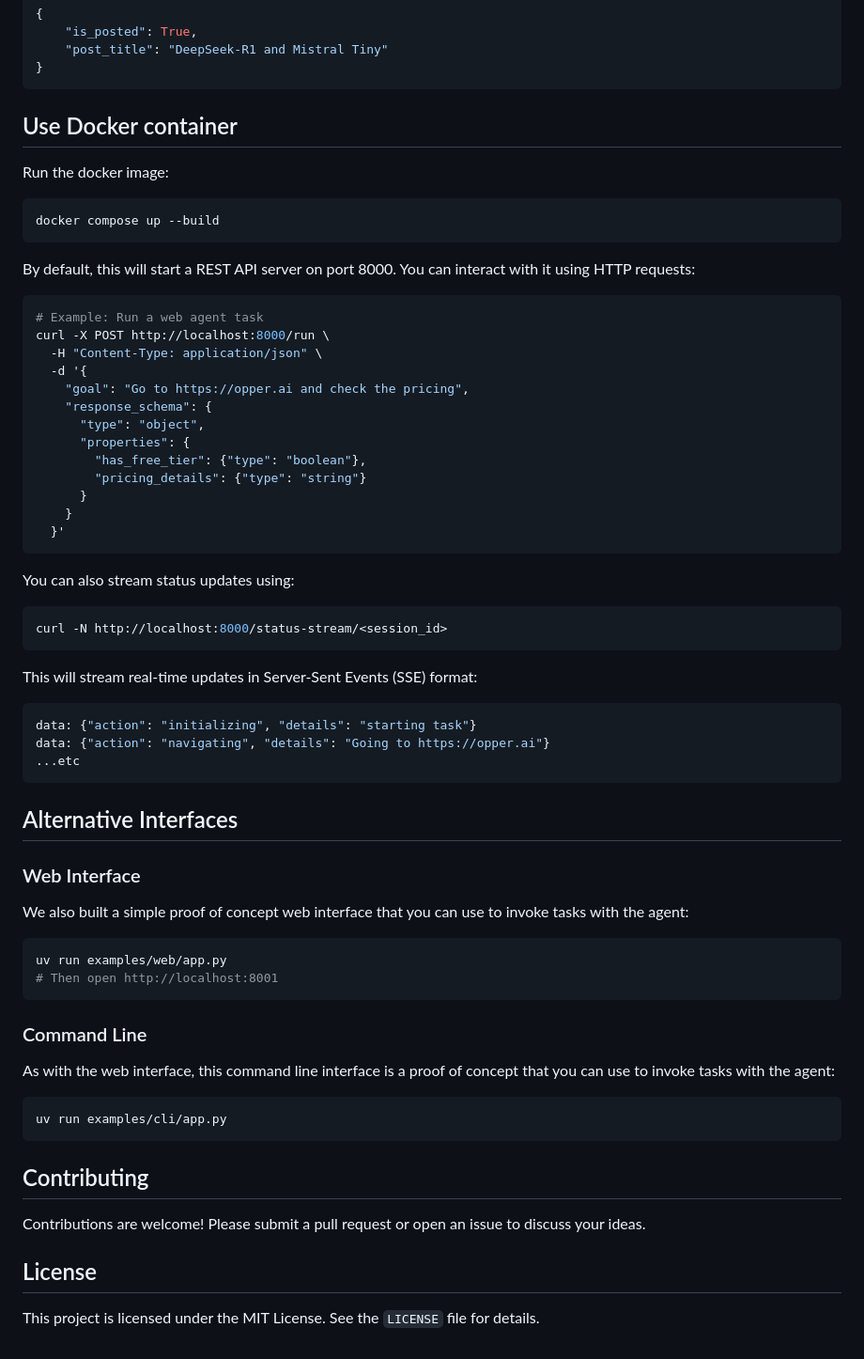
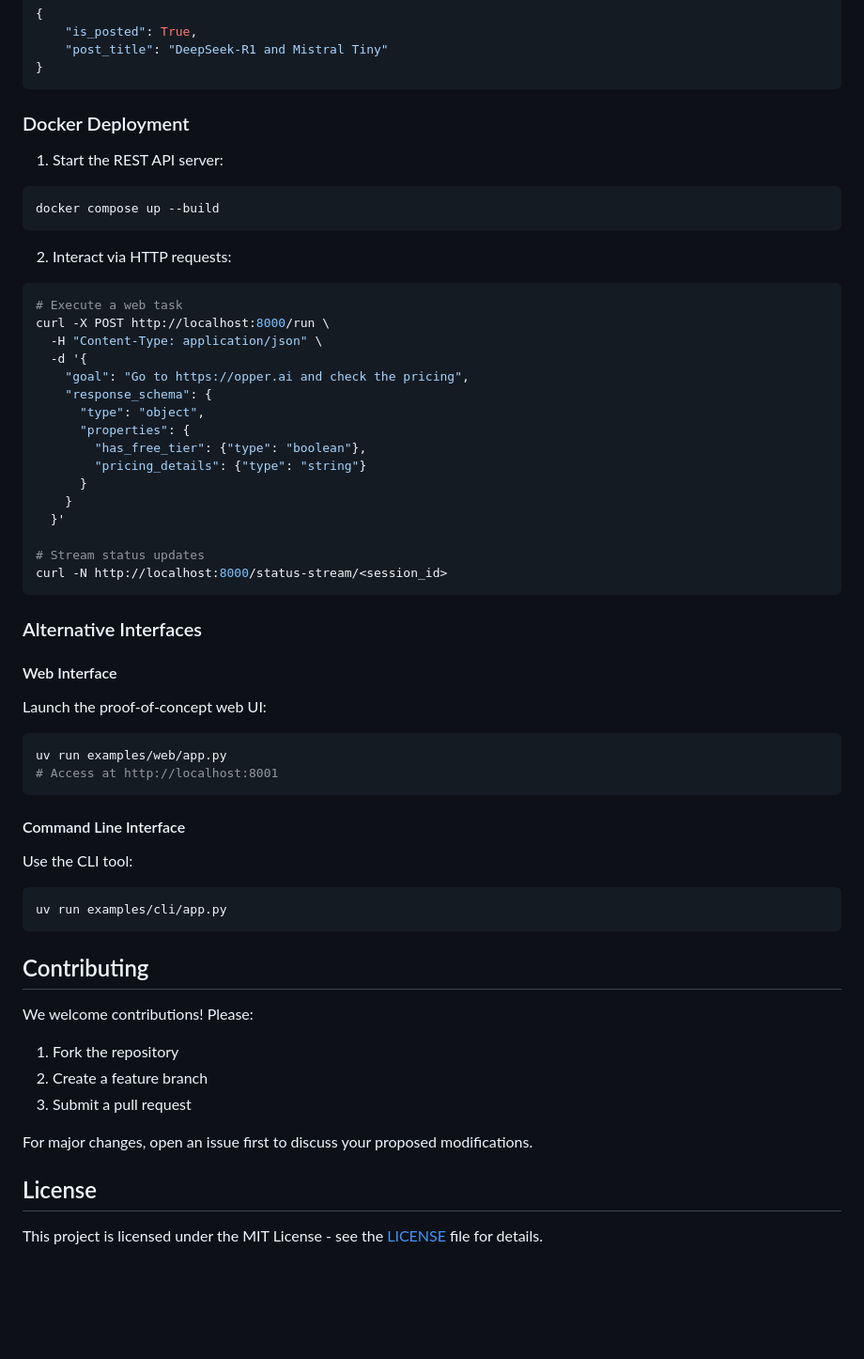
Before and after one commit to opper-ai/opper-webagent, a Markdown page: README.md, the part around the change printed below. Shown: that part at 94% size. Drawn GitHub-style; blank space fills up the shorter version.

````diff
--- a/README.md
+++ b/README.md
@@ -153,18 +147,18 @@ cleanup: Done with task, closing browser
 }
 ```
 
-## Use Docker container
+### Docker Deployment
 
-Run the docker image:
+1. Start the REST API server:
 
 ```shell
 docker compose up --build
 ```
 
-By default, this will start a REST API server on port 8000. You can interact with it using HTTP requests:
+2. Interact via HTTP requests:
 
 ```shell
-# Example: Run a web agent task
+# Execute a web task
 curl -X POST http://localhost:8000/run \
   -H "Content-Type: application/json" \
   -d '{
@@ -177,36 +171,25 @@ curl -X POST http://localhost:8000/run \
       }
     }
   }'
-```
 
-You can also stream status updates using:
-
-```shell
+# Stream status updates
 curl -N http://localhost:8000/status-stream/<session_id>
 ```
 
-This will stream real-time updates in Server-Sent Events (SSE) format:
+### Alternative Interfaces
 
-```shell
-data: {"action": "initializing", "details": "starting task"}
-data: {"action": "navigating", "details": "Going to https://opper.ai"}
-...etc
-```
+#### Web Interface
 
-## Alternative Interfaces
-
-### Web Interface
-
-We also built a simple proof of concept web interface that you can use to invoke tasks with the agent:
+Launch the proof-of-concept web UI:
 
 ```shell
 uv run examples/web/app.py
-# Then open http://localhost:8001
+# Access at http://localhost:8001
 ```
 
-### Command Line
+#### Command Line Interface
 
-As with the web interface, this command line interface is a proof of concept that you can use to invoke tasks with the agent:
+Use the CLI tool:
 
 ```shell
 uv run examples/cli/app.py
@@ -214,8 +197,14 @@ uv run examples/cli/app.py
 
 ## Contributing
 
-Contributions are welcome! Please submit a pull request or open an issue to discuss your ideas.
+We welcome contributions! Please:
+
+1. Fork the repository
+2. Create a feature branch
+3. Submit a pull request
+
+For major changes, open an issue first to discuss your proposed modifications.
 
 ## License
 
-This project is licensed under the MIT License. See the `LICENSE` file for details.
+This project is licensed under the MIT License - see the [LICENSE](LICENSE) file for details.
````
Also changed, not shown: other parts of README.md (+44 -50 lines).
